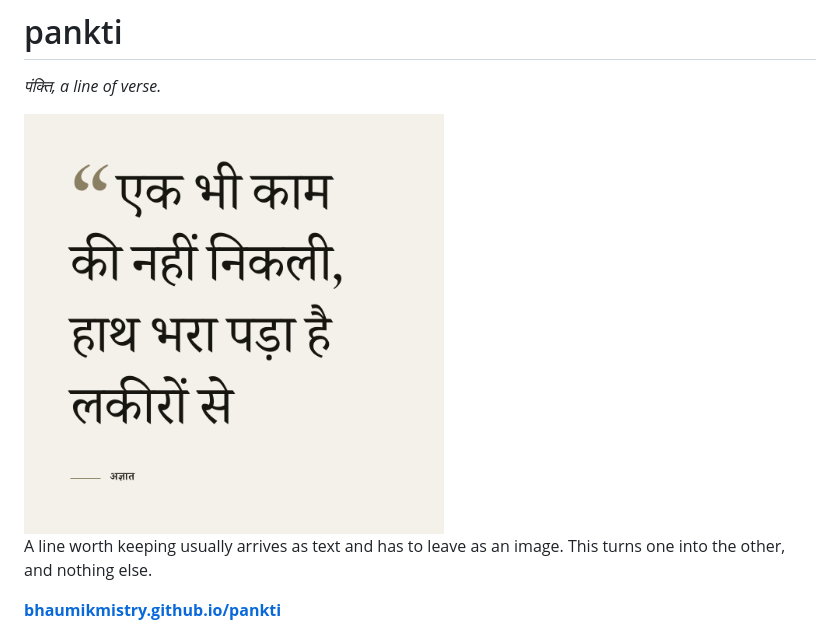
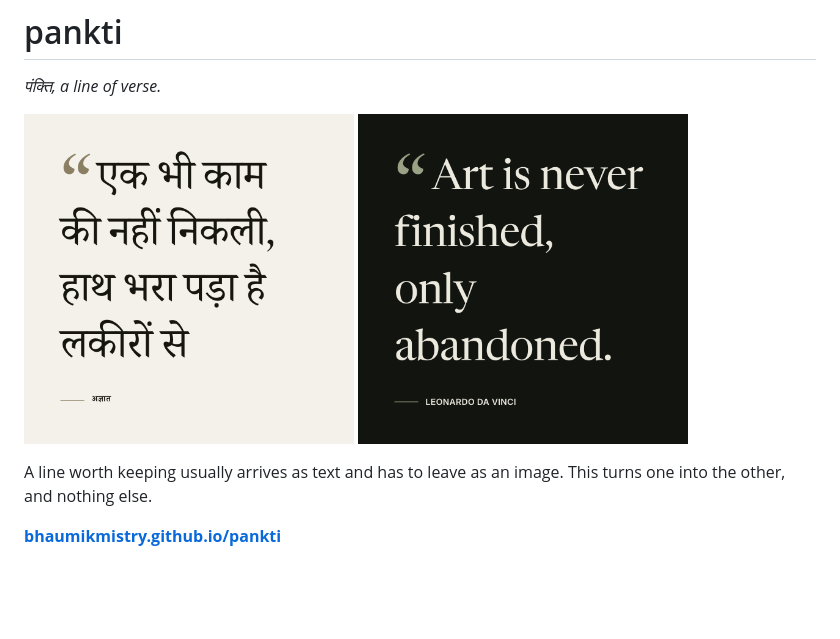
Before and after one commit to bhaumikmistry/pankti, a Markdown page: README.md, the part around the change. Drawn GitHub-style; pictures changed too: out/hero-2.png (added); blank space fills up the shorter version.

Commit message:
Add a second card to the README
One in each of the two directions the thing goes: Devanagari on paper and
Latin on ink. Two cards show the themes and the scripts in the space one
was using to show neither.

```diff
--- a/README.md
+++ b/README.md
@@ -2,7 +2,10 @@
 
 _पंक्ति, a line of verse._
 
-<img src="https://raw.githubusercontent.com/bhaumikmistry/pankti/main/out/hero.png" width="420">
+<p>
+<img src="https://raw.githubusercontent.com/bhaumikmistry/pankti/main/out/hero.png" width="330">
+<img src="https://raw.githubusercontent.com/bhaumikmistry/pankti/main/out/hero-2.png" width="330">
+</p>
 
 A line worth keeping usually arrives as text and has to leave as an image. This
 turns one into the other, and nothing else.
```
